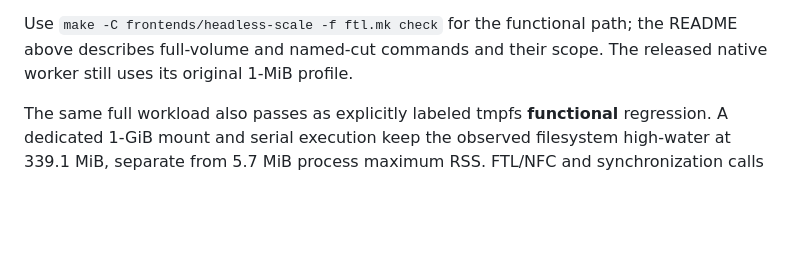
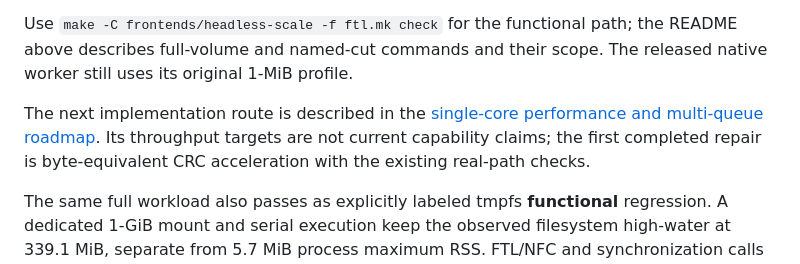
Before and after one commit to Evanshenf/ssd-firmware-lab, a Markdown page: docs/scalable-storage.md, the part around the change. Drawn GitHub-style; blank space fills up the shorter version.

```diff
--- a/docs/scalable-storage.md
+++ b/docs/scalable-storage.md
@@ -29,6 +29,11 @@ with write-through rather than a larger volatile mapping overlay.
 Use `make -C frontends/headless-scale -f ftl.mk check` for the functional path;
 the README above describes full-volume and named-cut commands and their scope.
 The released native worker still uses its original 1-MiB profile.
+
+The next implementation route is described in the
+[single-core performance and multi-queue roadmap](performance-spine.md).
+Its throughput targets are not current capability claims; the first completed
+repair is byte-equivalent CRC acceleration with the existing real-path checks.
 
 The same full workload also passes as explicitly labeled tmpfs **functional**
 regression. A dedicated 1-GiB mount and serial execution keep the observed
```
Also changed, not shown: docs/performance-spine.md (added, +163 -0 lines).
